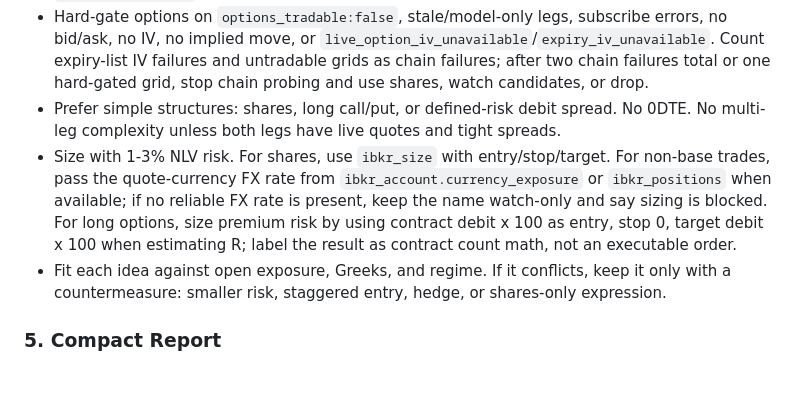
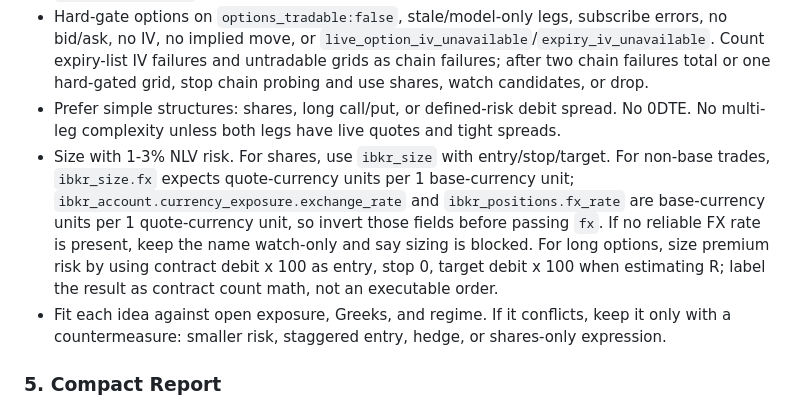
Before and after one commit to osauer/ibkr, a Markdown page: examples/ibkr_fresh_ideas_screen_prompt.md, the part around one of its changes. Drawn GitHub-style; blank space fills up the shorter version.

Commit message:
Clarify FX direction for idea sizing prompt

```diff
--- a/examples/ibkr_fresh_ideas_screen_prompt.md
+++ b/examples/ibkr_fresh_ideas_screen_prompt.md
@@ -58,7 +58,7 @@ Pick 1-3 final ideas. Use options only when live chain data supports them.
 - For at most 2 finalists, call `ibkr_chain` without `expiry` using `min_dte:90` and `max_dte:180` (or `target_dte:120` when one expiry is enough). Choose one 90-180 DTE expiry with usable IV and 1-sigma move, then call one strike grid with small `width` and the relevant `side`. Do not use `all_expiries:true` for this path.
 - Hard-gate options on `options_tradable:false`, stale/model-only legs, subscribe errors, no bid/ask, no IV, no implied move, or `live_option_iv_unavailable`/`expiry_iv_unavailable`. Count expiry-list IV failures and untradable grids as chain failures; after two chain failures total or one hard-gated grid, stop chain probing and use shares, watch candidates, or drop.
 - Prefer simple structures: shares, long call/put, or defined-risk debit spread. No 0DTE. No multi-leg complexity unless both legs have live quotes and tight spreads.
-- Size with 1-3% NLV risk. For shares, use `ibkr_size` with entry/stop/target. For non-base trades, pass the quote-currency FX rate from `ibkr_account.currency_exposure` or `ibkr_positions` when available; if no reliable FX rate is present, keep the name watch-only and say sizing is blocked. For long options, size premium risk by using contract debit x 100 as entry, stop 0, target debit x 100 when estimating R; label the result as contract count math, not an executable order.
+- Size with 1-3% NLV risk. For shares, use `ibkr_size` with entry/stop/target. For non-base trades, `ibkr_size.fx` expects quote-currency units per 1 base-currency unit; `ibkr_account.currency_exposure.exchange_rate` and `ibkr_positions.fx_rate` are base-currency units per 1 quote-currency unit, so invert those fields before passing `fx`. If no reliable FX rate is present, keep the name watch-only and say sizing is blocked. For long options, size premium risk by using contract debit x 100 as entry, stop 0, target debit x 100 when estimating R; label the result as contract count math, not an executable order.
 - Fit each idea against open exposure, Greeks, and regime. If it conflicts, keep it only with a countermeasure: smaller risk, staggered entry, hedge, or shares-only expression.
 
 ### 5. Compact Report
```
Also changed, not shown: other parts of examples/ibkr_fresh_ideas_screen_prompt.md (+1 -1 lines).
